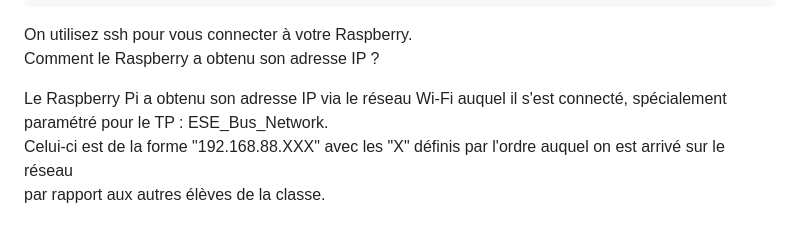
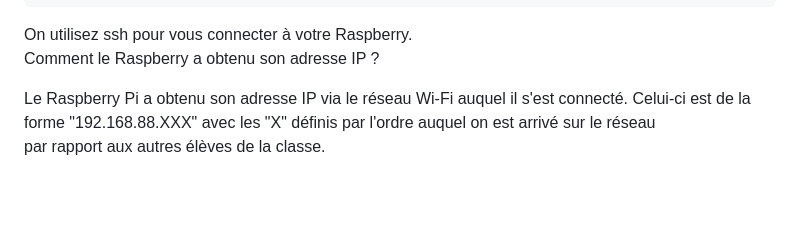
Before and after one commit to OliverBELLIARD/capteurs_reseau_VO, a Markdown page: README.md, the part around the change. Rendered like a GitHub page; blank space fills up the shorter version.

```diff
--- a/README.md
+++ b/README.md
@@ -260,6 +260,6 @@ ssh voese@192.168.88.230
 On utilisez ssh pour vous connecter à votre Raspberry.
 Comment le Raspberry a obtenu son adresse IP ?
 
-Le Raspberry Pi a obtenu son adresse IP via le réseau Wi-Fi auquel il s'est connecté, spécialement paramétré pour le TP : ESE_Bus_Network.
+Le Raspberry Pi a obtenu son adresse IP via le réseau Wi-Fi auquel il s'est connecté.
 Celui-ci est de la forme "192.168.88.XXX" avec les "X" définis par l'ordre auquel on est arrivé sur le réseau
 par rapport aux autres élèves de la classe.
```
